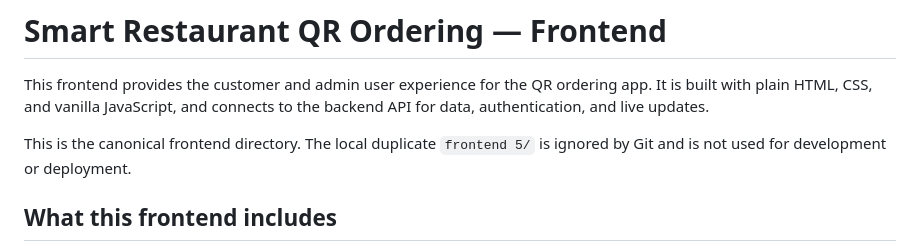
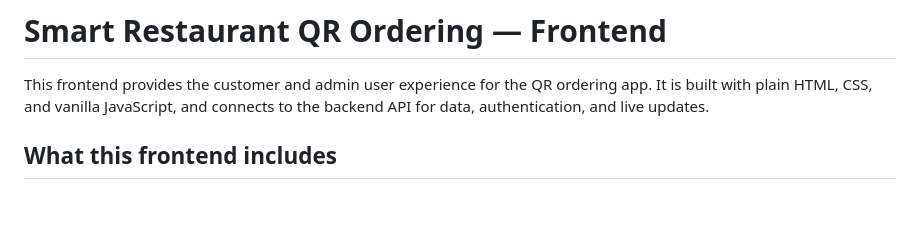
Before and after one commit to Kuwarjibetha/Smart-Restaurant-QR-Ordering, a Markdown page: frontend/README.md, the part around the change. Drawn GitHub-style; blank space fills up the shorter version.

```diff
--- a/frontend/README.md
+++ b/frontend/README.md
@@ -3,9 +3,6 @@
 This frontend provides the customer and admin user experience for the QR
 ordering app. It is built with plain HTML, CSS, and vanilla JavaScript, and
 connects to the backend API for data, authentication, and live updates.
-
-This is the canonical frontend directory. The local duplicate `frontend 5/`
-is ignored by Git and is not used for development or deployment.
 
 ## What this frontend includes
 
```
Also changed, not shown: README.md (+0 -3 lines), backend/README.md (+0 -3 lines).
